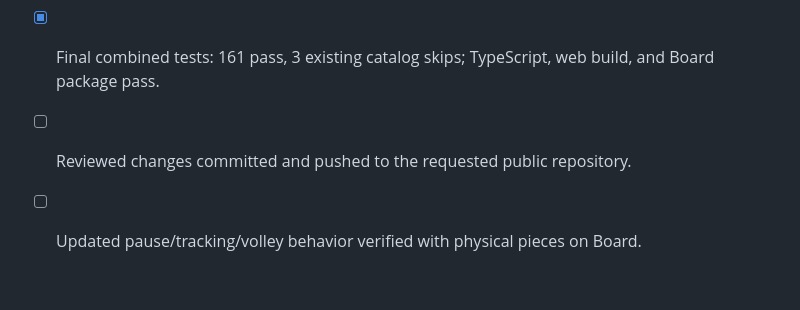
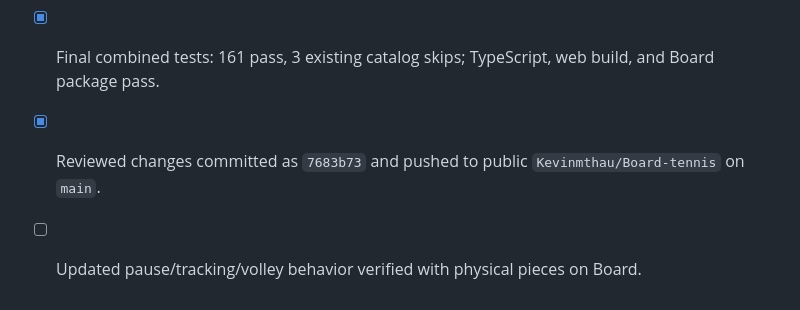
Before and after one commit to Kevinmthau/Board-tennis, a Markdown page: docs/BUILD-CHECKLIST.md, the part around the change. Drawn GitHub-style.

```diff
--- a/docs/BUILD-CHECKLIST.md
+++ b/docs/BUILD-CHECKLIST.md
@@ -68,5 +68,5 @@
 - [x] Restored seat binding, placement-triggered player selection, and single-loop resume have assembled-input coverage.
 - [x] In-play scoring labels meet 48 px; all 416 actual-font layout cases pass.
 - [x] Final combined tests: 161 pass, 3 existing catalog skips; TypeScript, web build, and Board package pass.
-- [ ] Reviewed changes committed and pushed to the requested public repository.
+- [x] Reviewed changes committed as `7683b73` and pushed to public `Kevinmthau/Board-tennis` on `main`.
 - [ ] Updated pause/tracking/volley behavior verified with physical pieces on Board.
```
Also changed, not shown: docs/ACCEPTANCE-LEDGER.md (+1 -1 lines).
